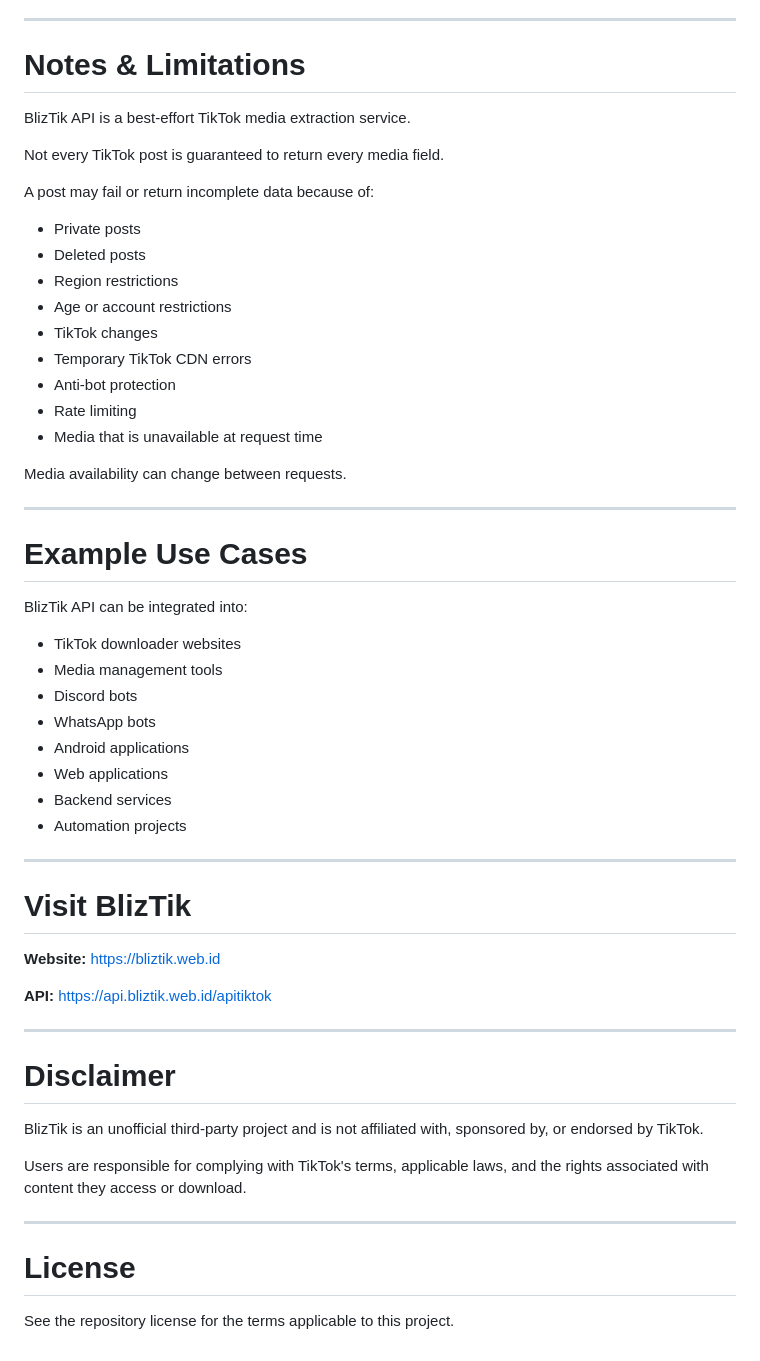
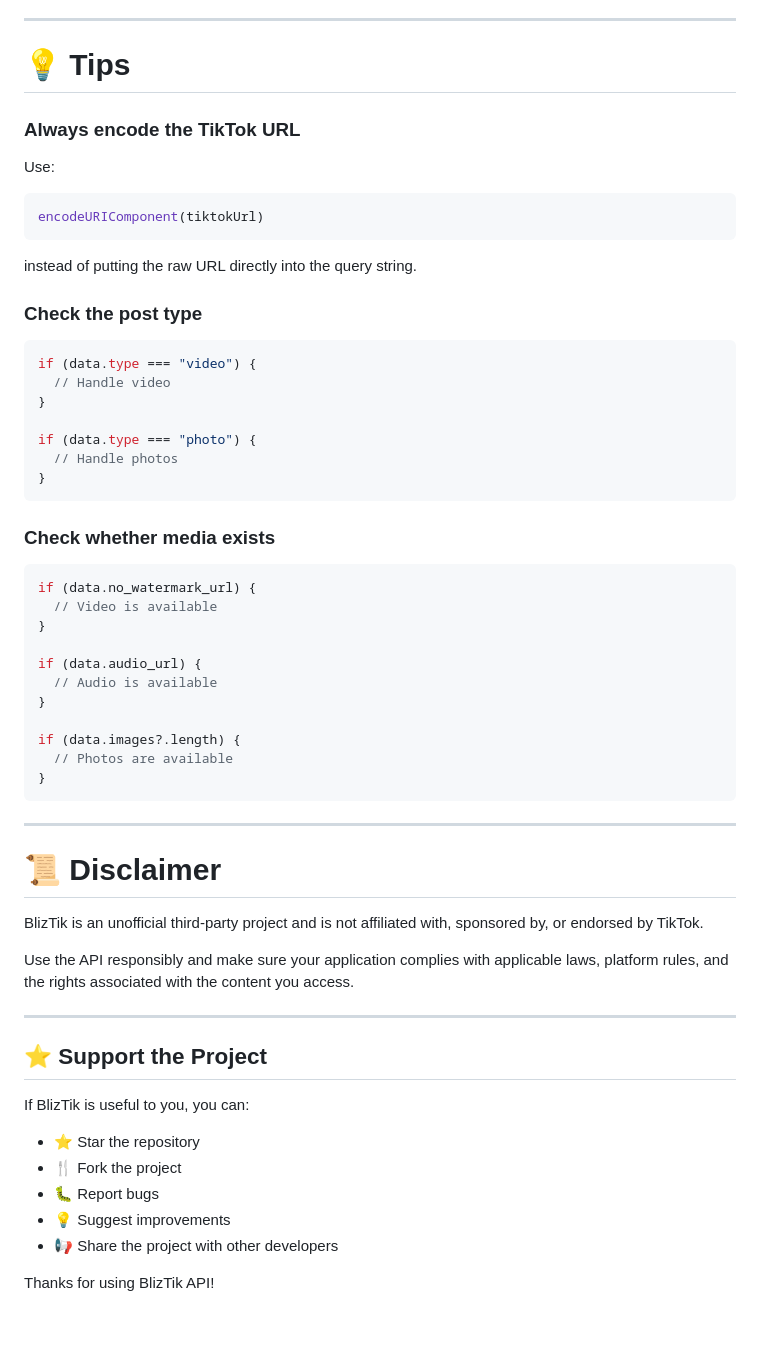
Before and after one commit to BlizPS/bliztik-api, a Markdown page: README.md, the part around one of its changes. Drawn GitHub-style; blank space fills up the shorter version.

````diff
--- a/README.md
+++ b/README.md
@@ -449,59 +515,64 @@ This makes it possible to use the API from browser-based applications as well as
 
 ---
 
-# Notes & Limitations
+# 💡 Tips
 
-BlizTik API is a best-effort TikTok media extraction service.
+### Always encode the TikTok URL
 
-Not every TikTok post is guaranteed to return every media field.
+Use:
 
-A post may fail or return incomplete data because of:
+```js
+encodeURIComponent(tiktokUrl)
+```
 
-- Private posts
-- Deleted posts
-- Region restrictions
-- Age or account restrictions
-- TikTok changes
-- Temporary TikTok CDN errors
-- Anti-bot protection
-- Rate limiting
-- Media that is unavailable at request time
+instead of putting the raw URL directly into the query string.
 
-Media availability can change between requests.
+### Check the post type
+
+```js
+if (data.type === "video") {
+  // Handle video
+}
+
+if (data.type === "photo") {
+  // Handle photos
+}
+```
+
+### Check whether media exists
+
+```js
+if (data.no_watermark_url) {
+  // Video is available
+}
+
+if (data.audio_url) {
+  // Audio is available
+}
+
+if (data.images?.length) {
+  // Photos are available
+}
+```
 
 ---
 
-# Example Use Cases
+# 📜 Disclaimer
 
-BlizTik API can be integrated into:
+BlizTik is an unofficial third-party project and is not affiliated with, sponsored by, or endorsed by TikTok.
 
-- TikTok downloader websites
-- Media management tools
-- Discord bots
-- WhatsApp bots
-- Android applications
-- Web applications
-- Backend services
-- Automation projects
+Use the API responsibly and make sure your application complies with applicable laws, platform rules, and the rights associated with the content you access.
 
 ---
 
-# Visit BlizTik
+## ⭐ Support the Project
 
-**Website:** https://bliztik.web.id
+If BlizTik is useful to you, you can:
 
-**API:** https://api.bliztik.web.id/apitiktok
+- ⭐ Star the repository
+- 🍴 Fork the project
+- 🐛 Report bugs
+- 💡 Suggest improvements
+- 📢 Share the project with other developers
 
----
-
-# Disclaimer
-
-BlizTik is an unofficial third-party project and is not affiliated with, sponsored by, or endorsed by TikTok.
-
-Users are responsible for complying with TikTok's terms, applicable laws, and the rights associated with content they access or download.
-
----
-
-# License
-
-See the repository license for the terms applicable to this project.
+Thanks for using BlizTik API!
````
Also changed, not shown: other parts of README.md (+314 -248 lines).
